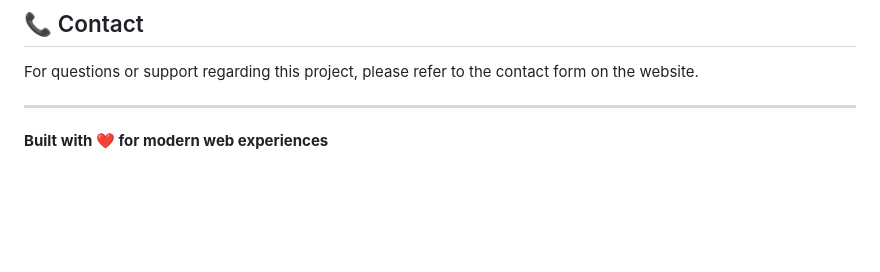
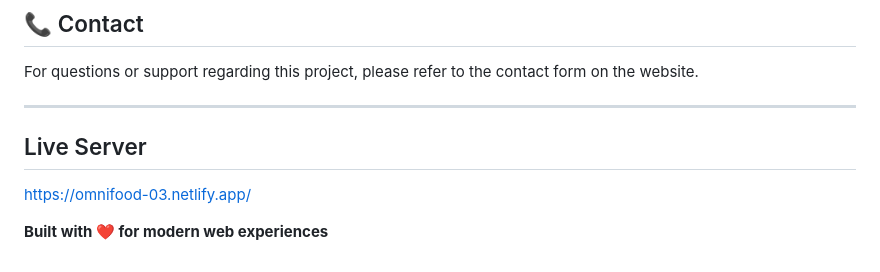
Before and after one commit to codedreammer/TuteDude-Assignment-, a Markdown page: Food Project/Readme.md, the part around the change. Drawn GitHub-style; blank space fills up the shorter version.

```diff
--- a/Food Project/Readme.md
+++ b/Food Project/Readme.md
@@ -101,4 +101,7 @@ For questions or support regarding this project, please refer to the contact for
 
 ---
 
+## Live Server
+https://omnifood-03.netlify.app/
+
 **Built with ❤️ for modern web experiences**
```
